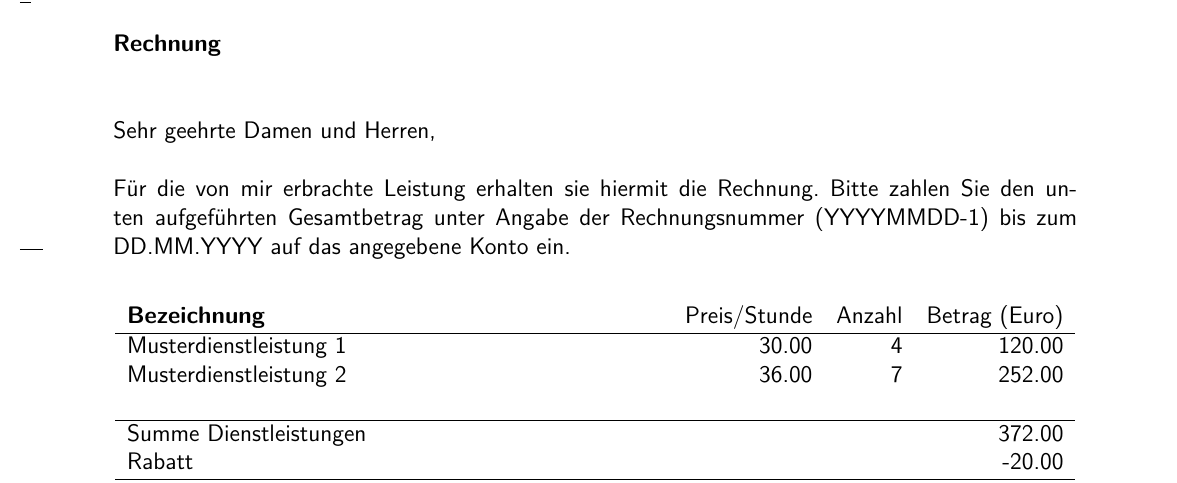
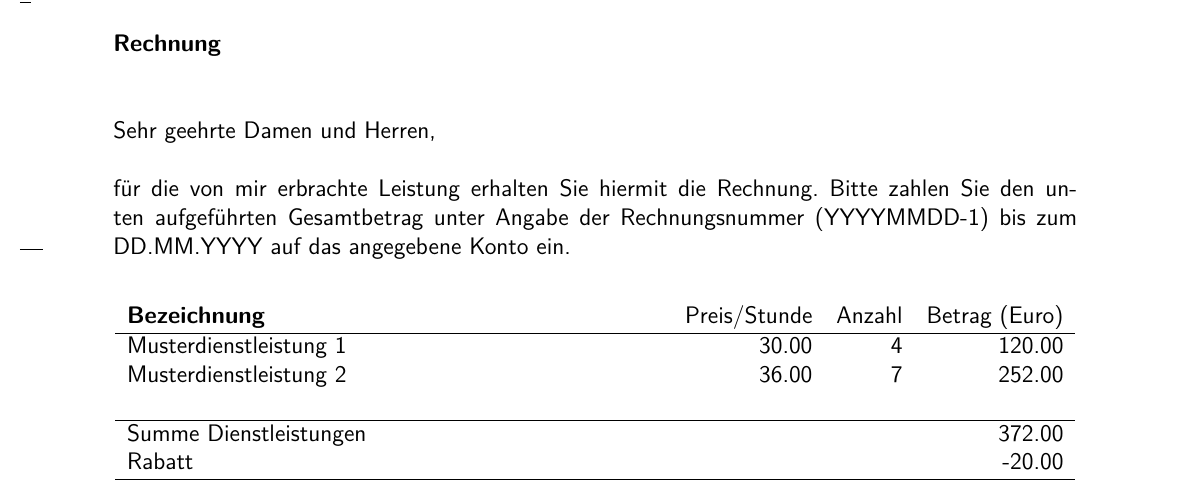
Before and after one commit to d-koppenhagen/latex-rechnung, a LaTeX letter (_main.tex, which reads _data.tex): part of the page, cut so that both start at the same text. Compiled offline with pdfLaTeX.

Commit message:
Fix typos (#14)
* Fix typo

Wenn Sie ein Komma nach der Anrede machen, dann wird der Anfang des nächsten Absatzes kleingeschrieben.

* Fix typo

Anrede wird groß geschrieben.

```diff
--- a/_data.tex
+++ b/_data.tex
@@ -3,7 +3,7 @@
 \newcommand{\payDate}{DD.MM.YYYY} % Datum der Zahlungsfrist
 \newcommand{\invoiceReference}{YYYYMMDD-1} % Rechnungsnummer (z.B. 20150122-4)
 \newcommand{\invoiceSalutation}{Sehr geehrte Damen und Herren,} % die Anrede
-\newcommand{\invoiceText}{Für die von mir erbrachte Leistung erhalten sie
+\newcommand{\invoiceText}{für die von mir erbrachte Leistung erhalten Sie
 hiermit die Rechnung. Bitte zahlen Sie den unten aufgeführten Gesamtbetrag
 unter Angabe der Rechnungsnummer (\invoiceReference) bis
 zum \payDate \ auf das angegebene Konto ein.} % Rechnungstext
```
